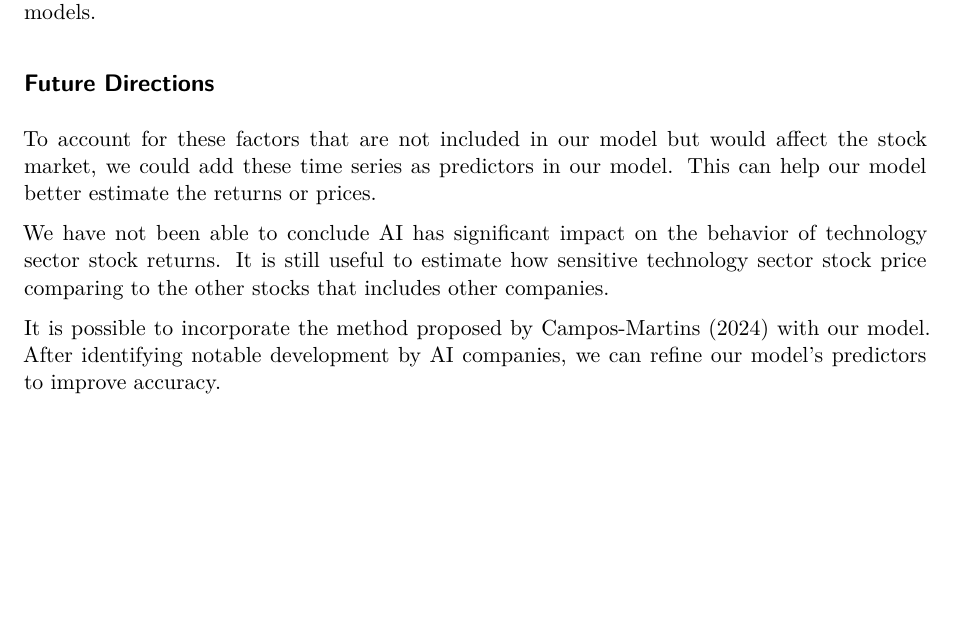
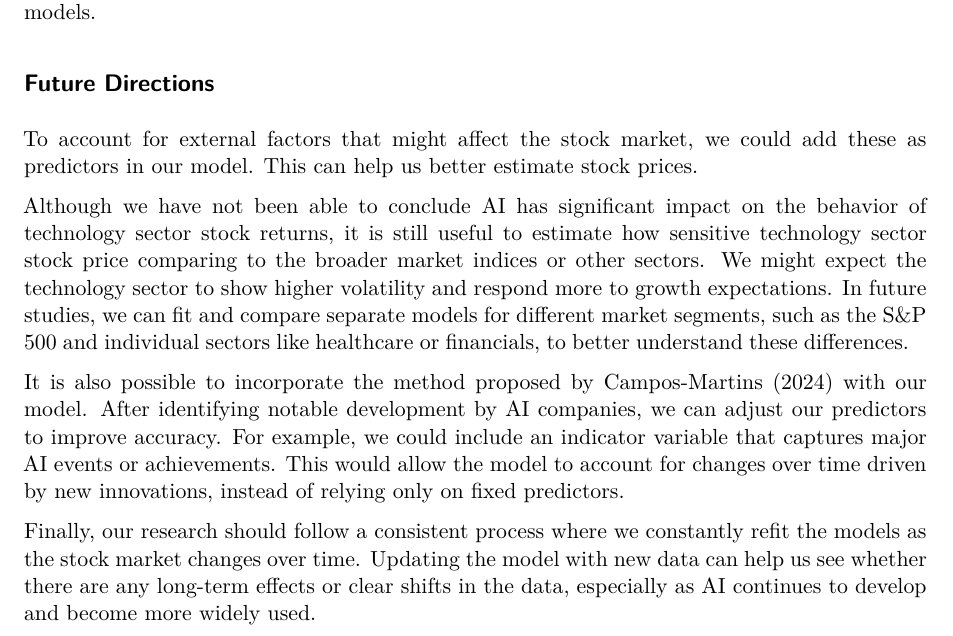
Before and after one commit to kwang64/Time-Series-Project, a Quarto document (main.qmd): part of page 9 of 9, cut so that both start at the same text, the shorter picture padded with empty space. Rendered offline with R 4.5, knitr and Pandoc in place of Quarto, then LaTeX, with nearby package versions.

Commit message:
new future direction

```diff
--- a/main.qmd
+++ b/main.qmd
@@ -438,8 +438,10 @@ Another limitation is the dependency of the dataset. In Section 3, we found out
 Also, AR, MA, ARMA are all models that are only a function of the time series itself. They do not include other important factors, such as government policy or economic policy changes. There are many other factors that affects the stock market that we did not incorporate, such as economic indicators and interest rates. Since stock market is influenced by many external variables, excluding these factors may limit the strength and forecasting accuracy of the models.
 
 ## Future Directions
-To account for these factors that are not included in our model but would affect the stock market, we could add these time series as predictors in our model. This can help our model better estimate the returns or prices.
+To account for external factors that might affect the stock market, we could add these as predictors in our model. This can help us better estimate stock prices.
 
-We have not been able to conclude AI has significant impact on the behavior of technology sector stock returns. It is still useful to estimate how sensitive technology sector stock price comparing to the other stocks that includes other companies.
+Although we have not been able to conclude AI has significant impact on the behavior of technology sector stock returns, it is still useful to estimate how sensitive technology sector stock price comparing to the broader market indices or other sectors. We might expect the technology sector to show higher volatility and respond more to growth expectations. In future studies, we can fit and compare separate models for different market segments, such as the S&P 500 and individual sectors like healthcare or financials, to better understand these differences.
 
-It is possible to incorporate the method proposed by  Campos-Martins (2024) with our model. After identifying notable development by AI companies, we can refine our model’s predictors to improve accuracy.
+It is also possible to incorporate the method proposed by  Campos-Martins (2024) with our model. After identifying notable development by AI companies, we can adjust our predictors to improve accuracy. For example, we could include an indicator variable that captures major AI events or achievements. This would allow the model to account for changes over time driven by new innovations, instead of relying only on fixed predictors.
+
+Finally, our research should follow a consistent process where we constantly refit the models as the stock market changes over time. Updating the model with new data can help us see whether there are any long-term effects or clear shifts in the data, especially as AI continues to develop and become more widely used.
```
Also changed, not shown: main.pdf.
